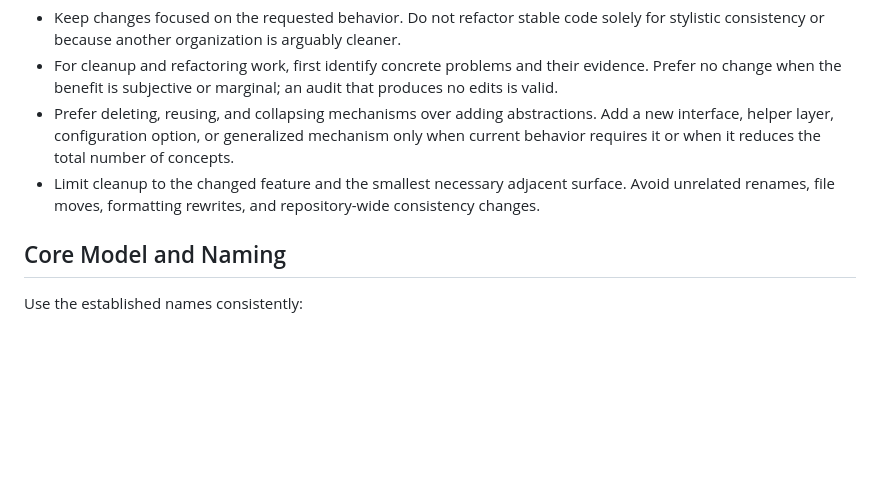
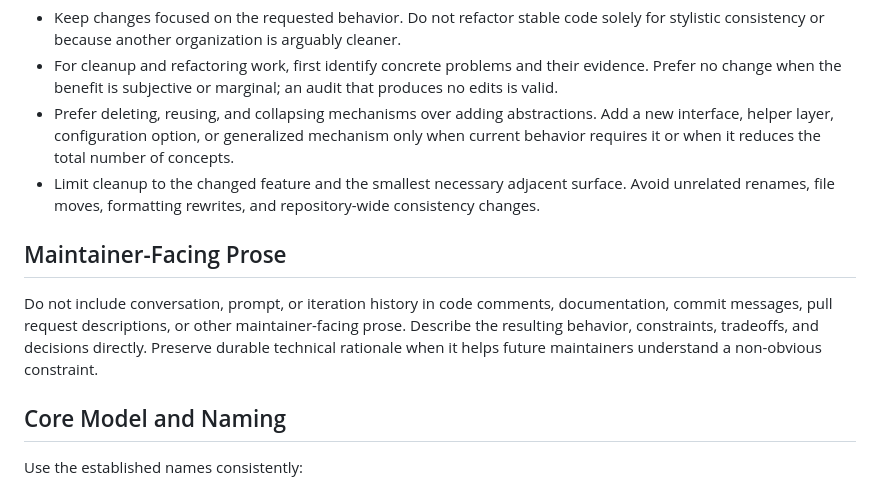
Before and after one commit to slipramp/slipramp, a Markdown page: AGENTS.md, the part around the change. Drawn GitHub-style; blank space fills up the shorter version.

Commit message:
Add comment prose guidance to AGENTS.md

```diff
--- a/AGENTS.md
+++ b/AGENTS.md
@@ -12,6 +12,10 @@ Slipramp is in early, ongoing development with its core execution and Kargo Prom
 - For cleanup and refactoring work, first identify concrete problems and their evidence. Prefer no change when the benefit is subjective or marginal; an audit that produces no edits is valid.
 - Prefer deleting, reusing, and collapsing mechanisms over adding abstractions. Add a new interface, helper layer, configuration option, or generalized mechanism only when current behavior requires it or when it reduces the total number of concepts.
 - Limit cleanup to the changed feature and the smallest necessary adjacent surface. Avoid unrelated renames, file moves, formatting rewrites, and repository-wide consistency changes.
+
+## Maintainer-Facing Prose
+
+Do not include conversation, prompt, or iteration history in code comments, documentation, commit messages, pull request descriptions, or other maintainer-facing prose. Describe the resulting behavior, constraints, tradeoffs, and decisions directly. Preserve durable technical rationale when it helps future maintainers understand a non-obvious constraint.
 
 ## Core Model and Naming
 
```
